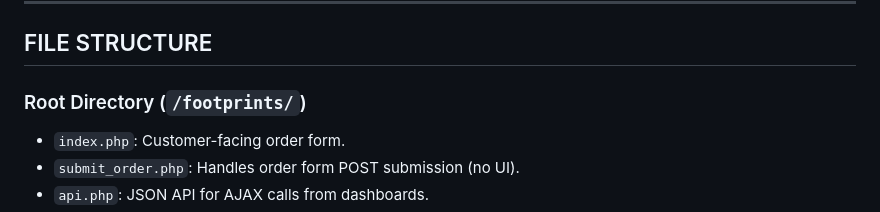
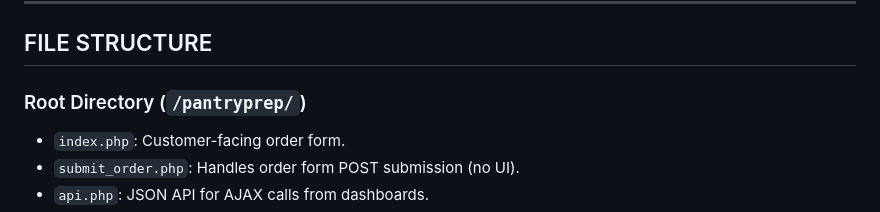
Before and after one commit to chromagic-development/PantryPrep, a Markdown page: README.md, the part around the change. GitHub-like rendering.

Commit message:
Update root directory name in README

```diff
--- a/README.md
+++ b/README.md
@@ -16,7 +16,7 @@ This is a web-based food pantry order management system.
 
 ## FILE STRUCTURE
 
-### Root Directory (`/footprints/`)
+### Root Directory (`/pantryprep/`)
 * `index.php`: Customer-facing order form.
 * `submit_order.php`: Handles order form POST submission (no UI).
 * `api.php`: JSON API for AJAX calls from dashboards.
```
